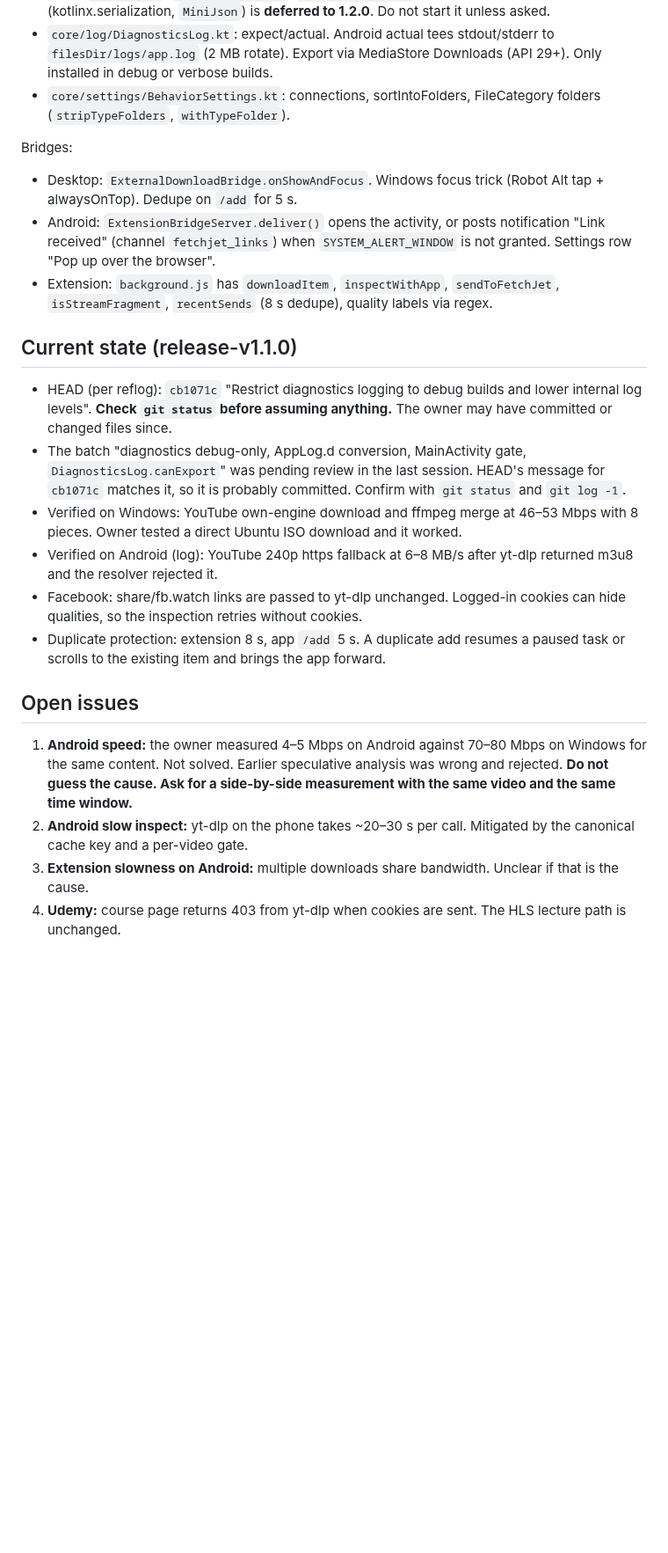
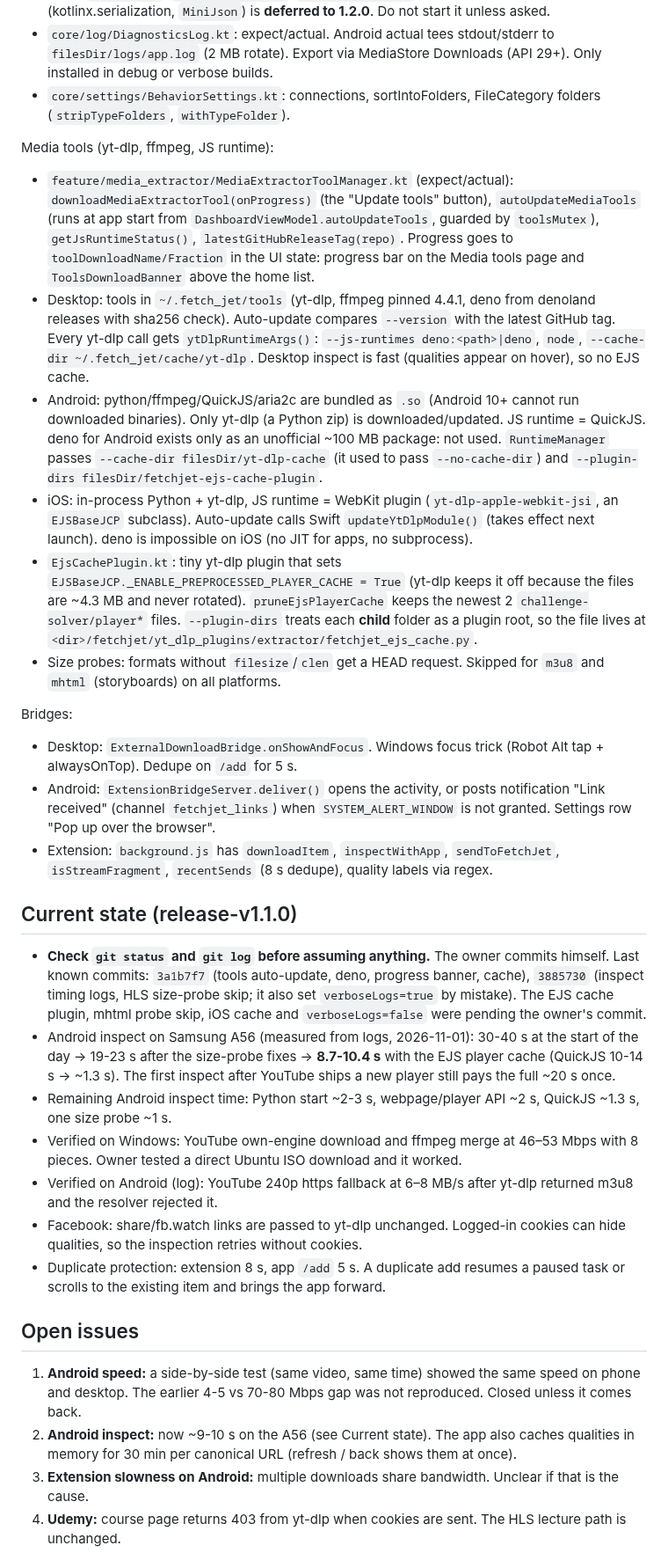
Before and after one commit to the-best-is-best/FetchJet, a Markdown page: CLAUDE.md, the part around one of its changes. Shown at 88% size. Drawn GitHub-style; blank space fills up the shorter version.

Commit message:
Update CLAUDE.md project documentation with media tools architecture and iOS guidelines
- Document media extractor tool management, JS runtimes (Deno, QuickJS, WebKit), and EJS player caching logic.
- Add iOS platform development rules, Mac verification checklist, and WebKit JS runtime integration notes.
- Update owner guidelines, verification workflow requirements, and verbose logging configuration instructions.
- Refine current project state with Android inspect performance benchmarks, speed test findings, and updated backlog items.

```diff
--- a/CLAUDE.md
+++ b/CLAUDE.md
@@ -99,6 +110,34 @@ extension\build.ps1
 - `core/settings/BehaviorSettings.kt`: connections, sortIntoFolders, FileCategory folders
   (`stripTypeFolders`, `withTypeFolder`).
 
+Media tools (yt-dlp, ffmpeg, JS runtime):
+
+- `feature/media_extractor/MediaExtractorToolManager.kt` (expect/actual):
+  `downloadMediaExtractorTool(onProgress)` (the "Update tools" button), `autoUpdateMediaTools`
+  (runs at app start from `DashboardViewModel.autoUpdateTools`, guarded by `toolsMutex`),
+  `getJsRuntimeStatus()`, `latestGitHubReleaseTag(repo)`. Progress goes to
+  `toolDownloadName/Fraction` in the UI state: progress bar on the Media tools page and
+  `ToolsDownloadBanner` above the home list.
+- Desktop: tools in `~/.fetch_jet/tools` (yt-dlp, ffmpeg pinned 4.4.1, deno from denoland releases
+  with sha256 check). Auto-update compares `--version` with the latest GitHub tag. Every yt-dlp call
+  gets `ytDlpRuntimeArgs()`: `--js-runtimes deno:<path>|deno`, `node`, `--cache-dir
+  ~/.fetch_jet/cache/yt-dlp`. Desktop inspect is fast (qualities appear on hover), so no EJS cache.
+- Android: python/ffmpeg/QuickJS/aria2c are bundled as `.so` (Android 10+ cannot run downloaded
+  binaries). Only yt-dlp (a Python zip) is downloaded/updated. JS runtime = QuickJS. deno for
+  Android exists only as an unofficial ~100 MB package: not used. `RuntimeManager` passes
+  `--cache-dir filesDir/yt-dlp-cache` (it used to pass `--no-cache-dir`) and
+  `--plugin-dirs filesDir/fetchjet-ejs-cache-plugin`.
+- iOS: in-process Python + yt-dlp, JS runtime = WebKit plugin (`yt-dlp-apple-webkit-jsi`, an
+  `EJSBaseJCP` subclass). Auto-update calls Swift `updateYtDlpModule()` (takes effect next launch).
+  deno is impossible on iOS (no JIT for apps, no subprocess).
+- `EjsCachePlugin.kt`: tiny yt-dlp plugin that sets
+  `EJSBaseJCP._ENABLE_PREPROCESSED_PLAYER_CACHE = True` (yt-dlp keeps it off because the files are
+  ~4.3 MB and never rotated). `pruneEjsPlayerCache` keeps the newest 2 `challenge-solver/player*`
+  files. `--plugin-dirs` treats each **child** folder as a plugin root, so the file lives at
+  `<dir>/fetchjet/yt_dlp_plugins/extractor/fetchjet_ejs_cache.py`.
+- Size probes: formats without `filesize`/`clen` get a HEAD request. Skipped for `m3u8` and `mhtml`
+  (storyboards) on all platforms.
+
 Bridges:
 
 - Desktop: `ExternalDownloadBridge.onShowAndFocus`. Windows focus trick (Robot Alt tap +
@@ -111,12 +150,16 @@ Bridges:
 
 ## Current state (release-v1.1.0)
 
-- HEAD (per reflog): `cb1071c` "Restrict diagnostics logging to debug builds and lower internal log
-  levels". **Check `git status` before assuming anything.** The owner may have committed or changed
-  files since.
-- The batch "diagnostics debug-only, AppLog.d conversion, MainActivity gate,
-  `DiagnosticsLog.canExport`" was pending review in the last session. HEAD's message for `cb1071c`
-  matches it, so it is probably committed. Confirm with `git status` and `git log -1`.
+- **Check `git status` and `git log` before assuming anything.** The owner commits himself. Last
+  known commits: `3a1b7f7` (tools auto-update, deno, progress banner, cache), `3885730` (inspect
+  timing logs, HLS size-probe skip; it also set `verboseLogs=true` by mistake). The EJS cache
+  plugin, mhtml probe skip, iOS cache and `verboseLogs=false` were pending the owner's commit.
+- Android inspect on Samsung A56 (measured from logs, 2026-11-01): 30-40 s at the start of the
+  day ->
+  19-23 s after the size-probe fixes -> **8.7-10.4 s** with the EJS player cache (QuickJS 10-14 s ->
+  ~1.3 s). The first inspect after YouTube ships a new player still pays the full ~20 s once.
+- Remaining Android inspect time: Python start ~2-3 s, webpage/player API ~2 s, QuickJS ~1.3 s,
+  one size probe ~1 s.
 - Verified on Windows: YouTube own-engine download and ffmpeg merge at 46–53 Mbps with 8 pieces.
   Owner tested a direct Ubuntu ISO download and it worked.
 - Verified on Android (log): YouTube 240p https fallback at 6–8 MB/s after yt-dlp returned m3u8 and
@@ -128,11 +171,10 @@ Bridges:
 
 ## Open issues
 
-1. **Android speed:** the owner measured 4–5 Mbps on Android against 70–80 Mbps on Windows for the
-   same content. Not solved. Earlier speculative analysis was wrong and rejected. **Do not guess the
-   cause. Ask for a side-by-side measurement with the same video and the same time window.**
-2. **Android slow inspect:** yt-dlp on the phone takes ~20–30 s per call. Mitigated by the canonical
-   cache key and a per-video gate.
+1. **Android speed:** a side-by-side test (same video, same time) showed the same speed on phone
+   and desktop. The earlier 4-5 vs 70-80 Mbps gap was not reproduced. Closed unless it comes back.
+2. **Android inspect:** now ~9-10 s on the A56 (see Current state). The app also caches qualities
+   in memory for 30 min per canonical URL (refresh / back shows them at once).
 3. **Extension slowness on Android:** multiple downloads share bandwidth. Unclear if that is the
    cause.
 4. **Udemy:** course page returns 403 from yt-dlp when cookies are sent. The HLS lecture path is
```
Also changed, not shown: other parts of CLAUDE.md (+30 -5 lines).
